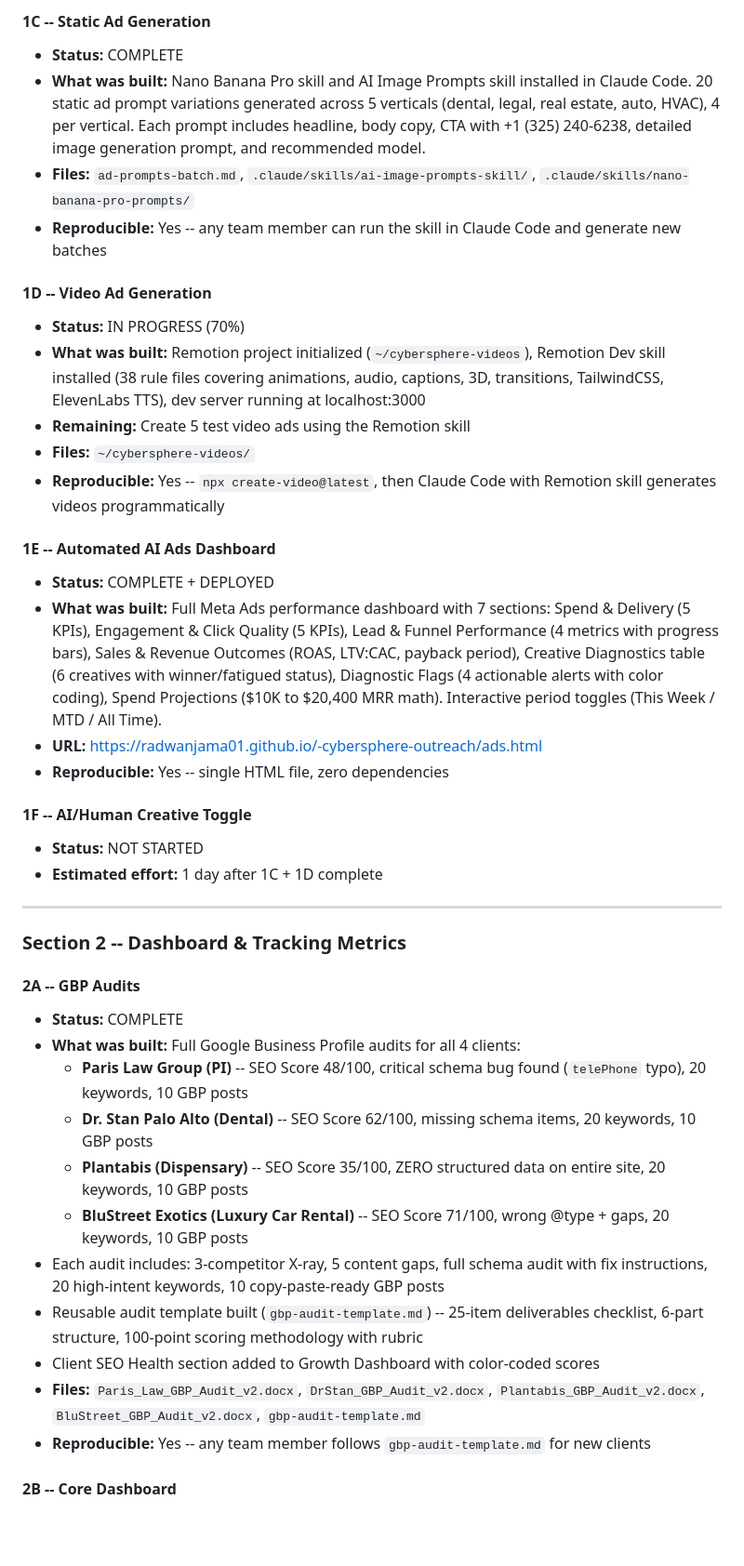
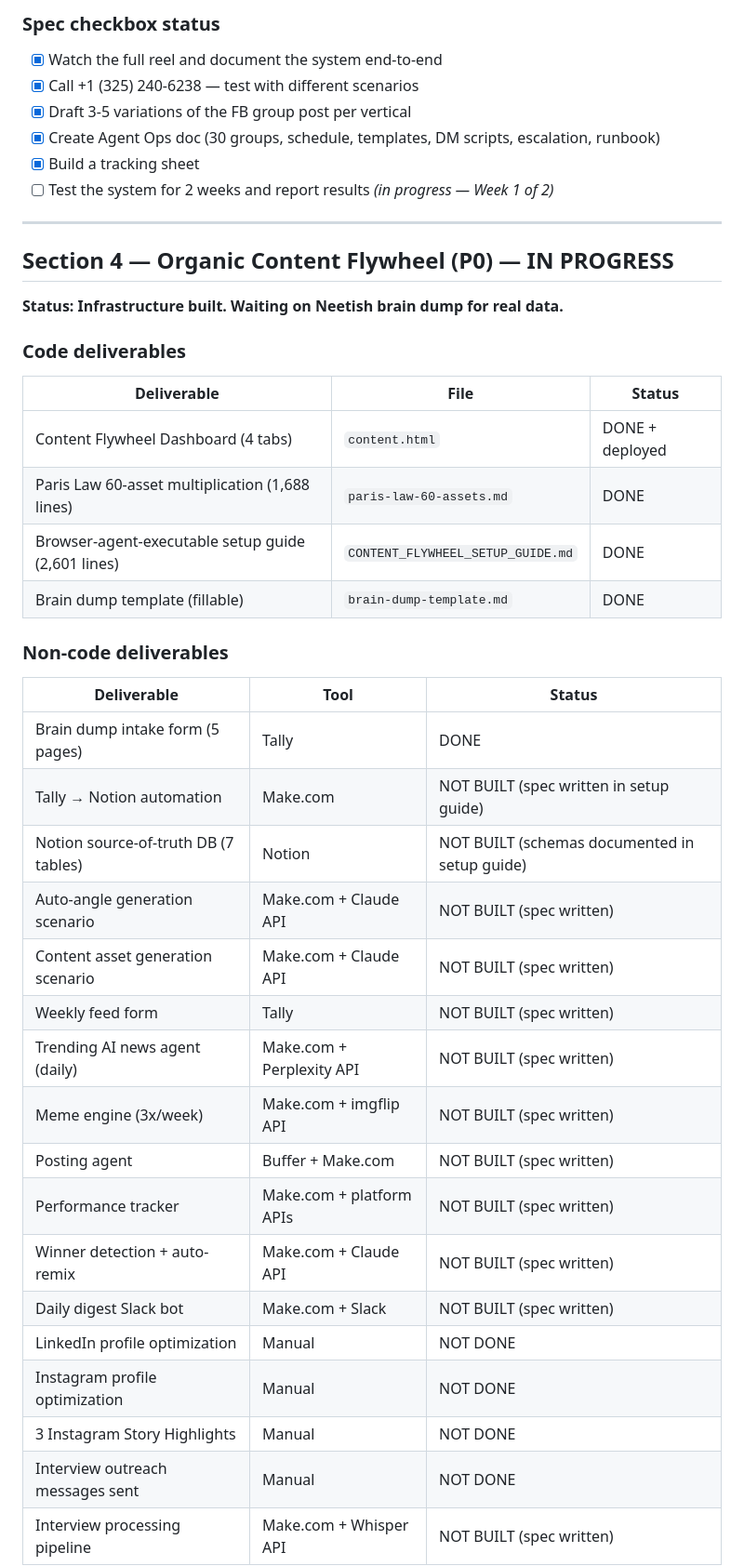
Before and after one commit to RadwanJama01/-cybersphere-outreach, a Markdown page: PROGRESS_REPORT.md, the part around one of its changes. Shown at 93% size. Rendered like a GitHub page; blank space fills up the shorter version.

```diff
--- a/PROGRESS_REPORT.md
+++ b/PROGRESS_REPORT.md
@@ -37,48 +56,44 @@ In the first week, the Cybersphere AI Intern project delivered four production-g
 
-#### 1C -- Static Ad Generation
-
-- **Status:** COMPLETE
-- **What was built:** Nano Banana Pro skill and AI Image Prompts skill installed in Claude Code. 20 static ad prompt variations generated across 5 verticals (dental, legal, real estate, auto, HVAC), 4 per vertical. Each prompt includes headline, body copy, CTA with +1 (325) 240-6238, detailed image generation prompt, and recommended model.
-- **Files:** `ad-prompts-batch.md`, `.claude/skills/ai-image-prompts-skill/`, `.claude/skills/nano-banana-pro-prompts/`
-- **Reproducible:** Yes -- any team member can run the skill in Claude Code and generate new batches
-
-#### 1D -- Video Ad Generation
-
-- **Status:** IN PROGRESS (70%)
-- **What was built:** Remotion project initialized (`~/cybersphere-videos`), Remotion Dev skill installed (38 rule files covering animations, audio, captions, 3D, transitions, TailwindCSS, ElevenLabs TTS), dev server running at localhost:3000
-- **Remaining:** Create 5 test video ads using the Remotion skill
-- **Files:** `~/cybersphere-videos/`
-- **Reproducible:** Yes -- `npx create-video@latest`, then Claude Code with Remotion skill generates videos programmatically
-
-#### 1E -- Automated AI Ads Dashboard
-
-- **Status:** COMPLETE + DEPLOYED
-- **What was built:** Full Meta Ads performance dashboard with 7 sections: Spend & Delivery (5 KPIs), Engagement & Click Quality (5 KPIs), Lead & Funnel Performance (4 metrics with progress bars), Sales & Revenue Outcomes (ROAS, LTV:CAC, payback period), Creative Diagnostics table (6 creatives with winner/fatigued status), Diagnostic Flags (4 actionable alerts with color coding), Spend Projections ($10K to $20,400 MRR math). Interactive period toggles (This Week / MTD / All Time).
-- **URL:** https://radwanjama01.github.io/-cybersphere-outreach/ads.html
-- **Reproducible:** Yes -- single HTML file, zero dependencies
-
-#### 1F -- AI/Human Creative Toggle
-
-- **Status:** NOT STARTED
-- **Estimated effort:** 1 day after 1C + 1D complete
+### Spec checkbox status
+- [x] Watch the full reel and document the system end-to-end
+- [x] Call +1 (325) 240-6238 — test with different scenarios
+- [x] Draft 3-5 variations of the FB group post per vertical
+- [x] Create Agent Ops doc (30 groups, schedule, templates, DM scripts, escalation, runbook)
+- [x] Build a tracking sheet
+- [ ] Test the system for 2 weeks and report results *(in progress — Week 1 of 2)*
 
 ---
 
-### Section 2 -- Dashboard & Tracking Metrics
+## Section 4 — Organic Content Flywheel (P0) — IN PROGRESS
 
-#### 2A -- GBP Audits
+**Status: Infrastructure built. Waiting on Neetish brain dump for real data.**
 
-- **Status:** COMPLETE
-- **What was built:** Full Google Business Profile audits for all 4 clients:
-  - **Paris Law Group (PI)** -- SEO Score 48/100, critical schema bug found (`telePhone` typo), 20 keywords, 10 GBP posts
-  - **Dr. Stan Palo Alto (Dental)** -- SEO Score 62/100, missing schema items, 20 keywords, 10 GBP posts
-  - **Plantabis (Dispensary)** -- SEO Score 35/100, ZERO structured data on entire site, 20 keywords, 10 GBP posts
-  - **BluStreet Exotics (Luxury Car Rental)** -- SEO Score 71/100, wrong @type + gaps, 20 keywords, 10 GBP posts
-- Each audit includes: 3-competitor X-ray, 5 content gaps, full schema audit with fix instructions, 20 high-intent keywords, 10 copy-paste-ready GBP posts
-- Reusable audit template built (`gbp-audit-template.md`) -- 25-item deliverables checklist, 6-part structure, 100-point scoring methodology with rubric
-- Client SEO Health section added to Growth Dashboard with color-coded scores
-- **Files:** `Paris_Law_GBP_Audit_v2.docx`, `DrStan_GBP_Audit_v2.docx`, `Plantabis_GBP_Audit_v2.docx`, `BluStreet_GBP_Audit_v2.docx`, `gbp-audit-template.md`
-- **Reproducible:** Yes -- any team member follows `gbp-audit-template.md` for new clients
+### Code deliverables
+| Deliverable | File | Status |
+|------------|------|--------|
+| Content Flywheel Dashboard (4 tabs) | `content.html` | DONE + deployed |
+| Paris Law 60-asset multiplication (1,688 lines) | `paris-law-60-assets.md` | DONE |
+| Browser-agent-executable setup guide (2,601 lines) | `CONTENT_FLYWHEEL_SETUP_GUIDE.md` | DONE |
+| Brain dump template (fillable) | `brain-dump-template.md` | DONE |
 
-#### 2B -- Core Dashboard
+### Non-code deliverables
+| Deliverable | Tool | Status |
+|------------|------|--------|
+| Brain dump intake form (5 pages) | Tally | DONE |
+| Tally → Notion automation | Make.com | NOT BUILT (spec written in setup guide) |
+| Notion source-of-truth DB (7 tables) | Notion | NOT BUILT (schemas documented in setup guide) |
+| Auto-angle generation scenario | Make.com + Claude API | NOT BUILT (spec written) |
+| Content asset generation scenario | Make.com + Claude API | NOT BUILT (spec written) |
+| Weekly feed form | Tally | NOT BUILT (spec written) |
+| Trending AI news agent (daily) | Make.com + Perplexity API | NOT BUILT (spec written) |
+| Meme engine (3x/week) | Make.com + imgflip API | NOT BUILT (spec written) |
+| Posting agent | Buffer + Make.com | NOT BUILT (spec written) |
+| Performance tracker | Make.com + platform APIs | NOT BUILT (spec written) |
+| Winner detection + auto-remix | Make.com + Claude API | NOT BUILT (spec written) |
+| Daily digest Slack bot | Make.com + Slack | NOT BUILT (spec written) |
+| LinkedIn profile optimization | Manual | NOT DONE |
+| Instagram profile optimization | Manual | NOT DONE |
+| 3 Instagram Story Highlights | Manual | NOT DONE |
+| Interview outreach messages sent | Manual | NOT DONE |
+| Interview processing pipeline | Make.com + Whisper API | NOT BUILT (spec written) |
 
```
Also changed, not shown: other parts of PROGRESS_REPORT.md (+256 -127 lines).
